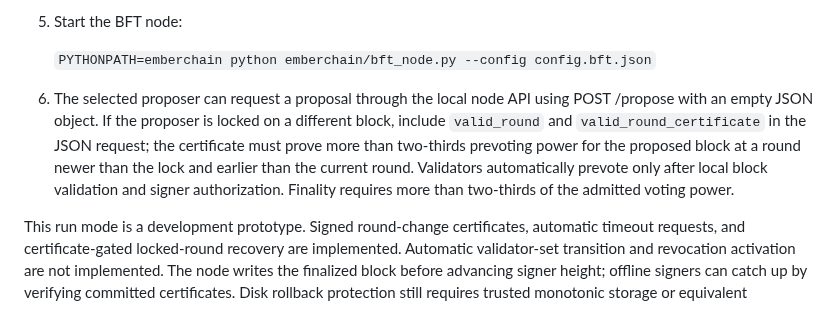
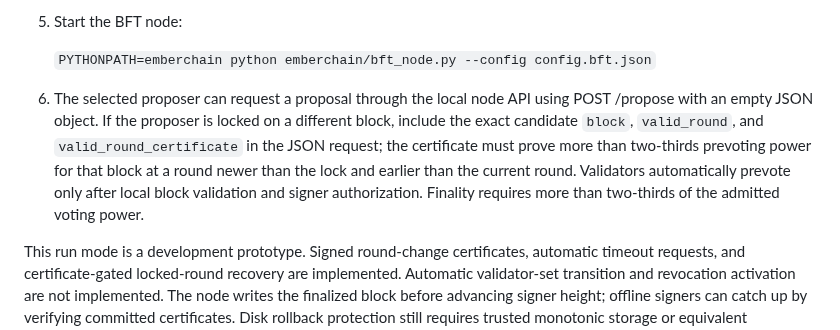
Before and after one commit to JAPStudios/Butter-Bank, a Markdown page: docs/BFT_CONSENSUS.md, the part around the change. Rendered like a GitHub page.

Commit message:
docs(node): specify candidate block in locked proposer request

```diff
--- a/docs/BFT_CONSENSUS.md
+++ b/docs/BFT_CONSENSUS.md
@@ -53,7 +53,7 @@ The four-node test is a deterministic integration test, not a substitute for for
 
    `PYTHONPATH=emberchain python emberchain/bft_node.py --config config.bft.json`
 
-6. The selected proposer can request a proposal through the local node API using POST /propose with an empty JSON object. If the proposer is locked on a different block, include `valid_round` and `valid_round_certificate` in the JSON request; the certificate must prove more than two-thirds prevoting power for the proposed block at a round newer than the lock and earlier than the current round. Validators automatically prevote only after local block validation and signer authorization. Finality requires more than two-thirds of the admitted voting power.
+6. The selected proposer can request a proposal through the local node API using POST /propose with an empty JSON object. If the proposer is locked on a different block, include the exact candidate `block`, `valid_round`, and `valid_round_certificate` in the JSON request; the certificate must prove more than two-thirds prevoting power for that block at a round newer than the lock and earlier than the current round. Validators automatically prevote only after local block validation and signer authorization. Finality requires more than two-thirds of the admitted voting power.
 
 This run mode is a development prototype. Signed round-change certificates, automatic timeout requests, and certificate-gated locked-round recovery are implemented. Automatic validator-set transition and revocation activation are not implemented. The node writes the finalized block before advancing signer height; offline signers can catch up by verifying committed certificates. Disk rollback protection still requires trusted monotonic storage or equivalent operational controls. Do not use real funds or deploy a public mainnet with this version.
 
```
